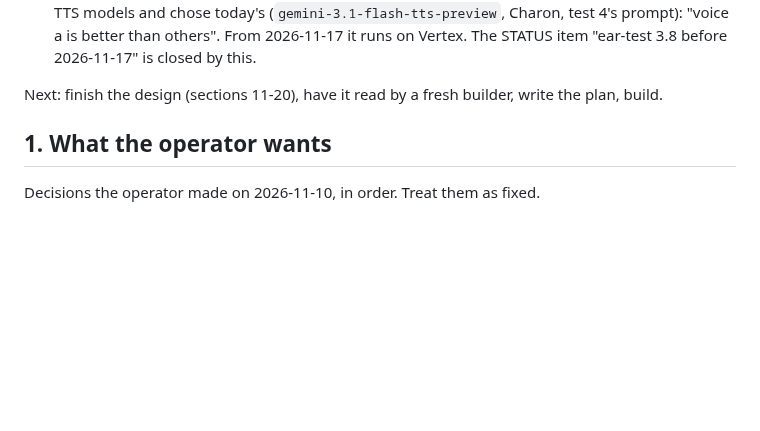
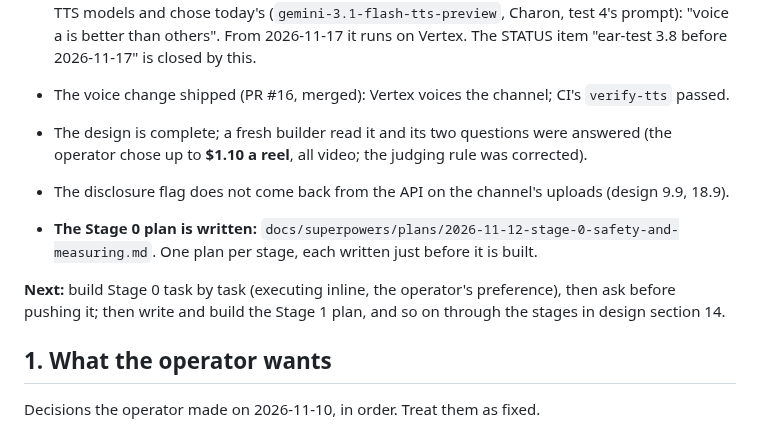
Before and after one commit to Shaan-alpha/AI-Reel-Factory, a Markdown page: docs/superpowers/2026-11-10-ai-video-reels-handoff.md, the part around the change. GitHub-like rendering; blank space fills up the shorter version.

Commit message:
docs(plan): the stage 0 plan; the design's per-reel budget and read-back finding

```diff
--- a/docs/superpowers/2026-11-10-ai-video-reels-handoff.md
+++ b/docs/superpowers/2026-11-10-ai-video-reels-handoff.md
@@ -20,7 +20,15 @@ no file under `src/`, `tests/` or `.github/` has changed, and nothing is committ
   better than others". From 2026-11-17 it runs on Vertex. The STATUS item "ear-test 3.8 before
   2026-11-17" is closed by this.
 
-Next: finish the design (sections 11-20), have it read by a fresh builder, write the plan, build.
+- The voice change shipped (PR #16, merged): Vertex voices the channel; CI's `verify-tts` passed.
+- The design is complete; a fresh builder read it and its two questions were answered (the operator
+  chose up to **$1.10 a reel**, all video; the judging rule was corrected).
+- The disclosure flag does not come back from the API on the channel's uploads (design 9.9, 18.9).
+- **The Stage 0 plan is written:** `docs/superpowers/plans/2026-11-12-stage-0-safety-and-measuring.md`.
+  One plan per stage, each written just before it is built.
+
+**Next:** build Stage 0 task by task (executing inline, the operator's preference), then ask before
+pushing it; then write and build the Stage 1 plan, and so on through the stages in design section 14.
 
 ## 1. What the operator wants
 
```
Also changed, not shown: 2 other files.
